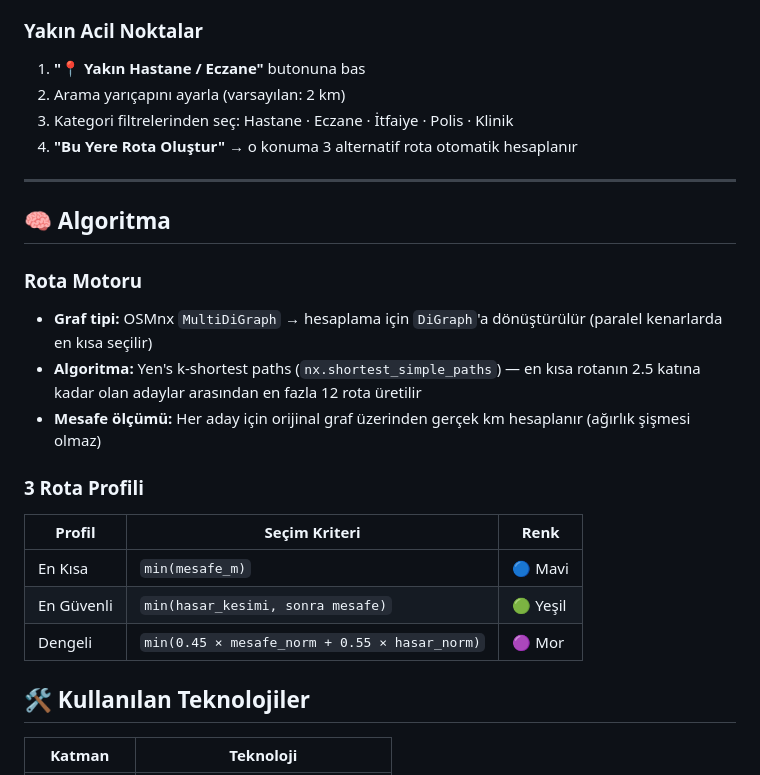
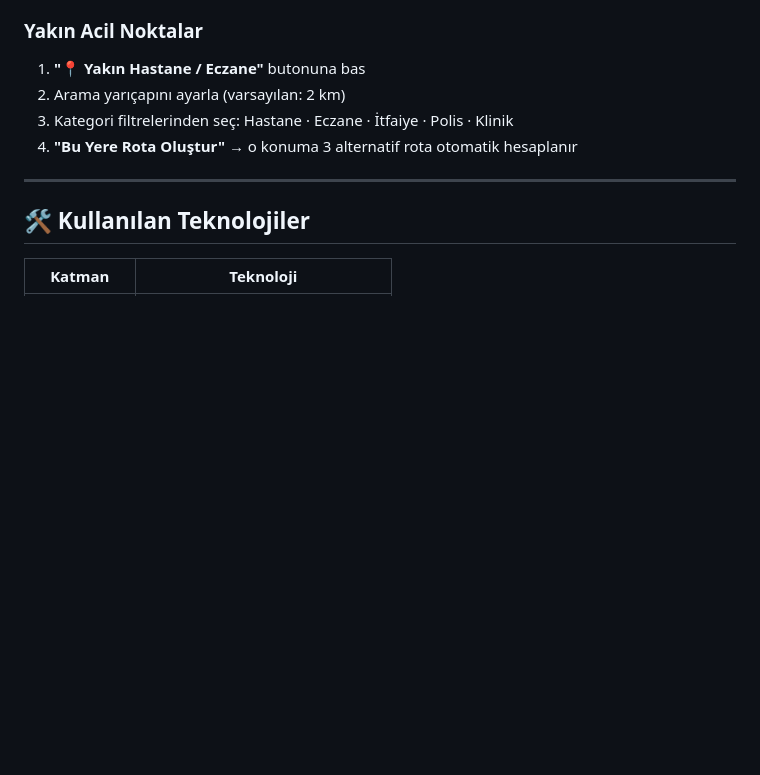
Before and after one commit to burakkorogluu/AfetTek, a Markdown page: README.md, the part around the change. Drawn GitHub-style; blank space fills up the shorter version.

Commit message:
Update README
Removed algorithm details from the README.

```diff
--- a/README.md
+++ b/README.md
@@ -89,23 +89,6 @@ http://127.0.0.1:5000
 
 ---
 
-## 🧠 Algoritma
-
-### Rota Motoru
-- **Graf tipi:** OSMnx `MultiDiGraph` → hesaplama için `DiGraph`'a dönüştürülür (paralel kenarlarda en kısa seçilir)
-- **Algoritma:** Yen's k-shortest paths (`nx.shortest_simple_paths`) — en kısa rotanın 2.5 katına kadar olan adaylar arasından en fazla 12 rota üretilir
-- **Mesafe ölçümü:** Her aday için orijinal graf üzerinden gerçek km hesaplanır (ağırlık şişmesi olmaz)
-
-### 3 Rota Profili
-
-| Profil | Seçim Kriteri | Renk |
-|---|---|---|
-| En Kısa | `min(mesafe_m)` | 🔵 Mavi |
-| En Güvenli | `min(hasar_kesimi, sonra mesafe)` | 🟢 Yeşil |
-| Dengeli | `min(0.45 × mesafe_norm + 0.55 × hasar_norm)` | 🟣 Mor |
-
-
-
 
 ## 🛠️ Kullanılan Teknolojiler
 
```
